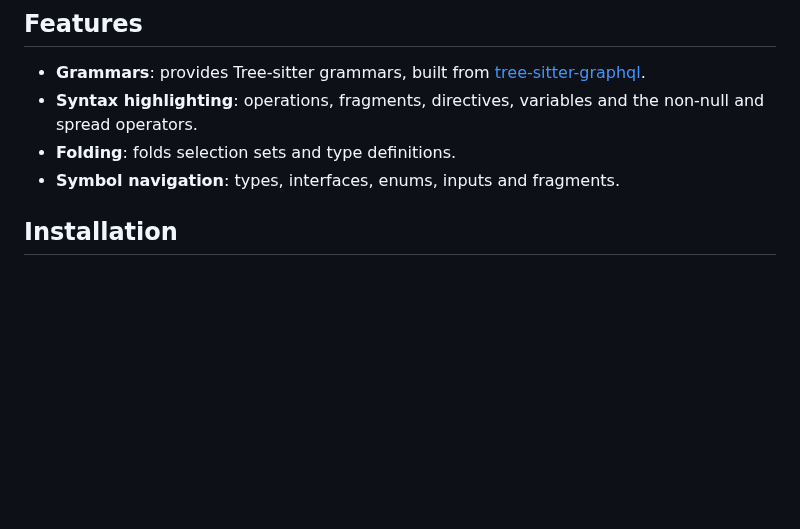
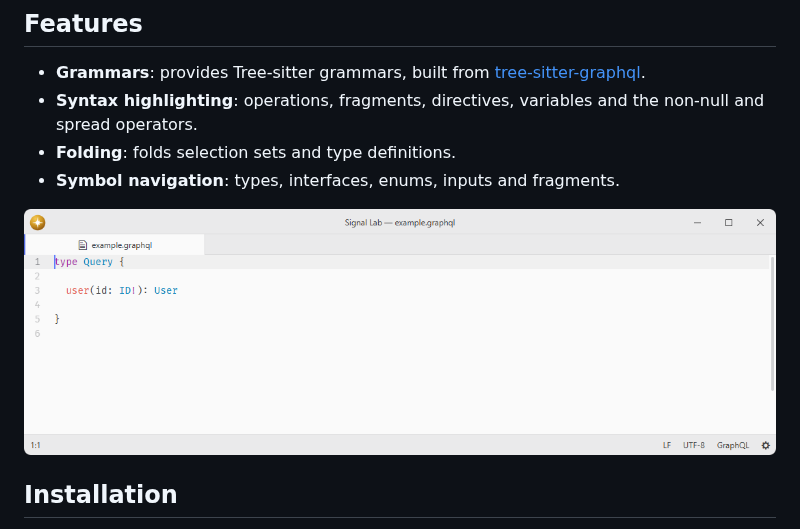
Before and after one commit to lumine-code/language-graphql, a Markdown page: README.md, the part around the change. GitHub-like rendering; pictures changed too: .github/demo.png (added); blank space fills up the shorter version.

Commit message:
Add screenshots beneath the feature list

```diff
--- a/README.md
+++ b/README.md
@@ -8,6 +8,8 @@ GraphQL language support.
 - **Syntax highlighting**: operations, fragments, directives, variables and the non-null and spread operators.
 - **Folding**: folds selection sets and type definitions.
 - **Symbol navigation**: types, interfaces, enums, inputs and fragments.
+
+![GraphQL syntax highlighting at the default editor font size.](.github/demo.png)
 
 ## Installation
 
```
Also changed, not shown: 1 other file.
